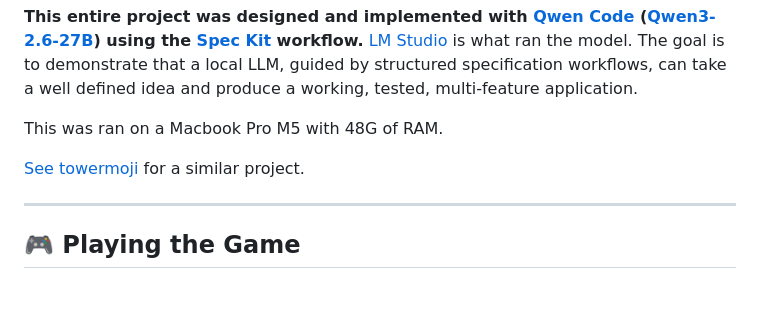
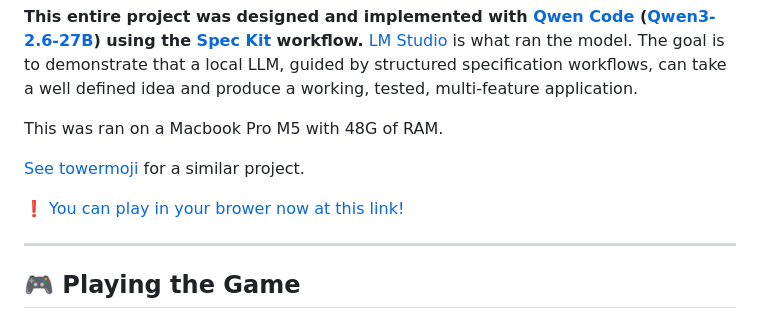
Before and after one commit to alexjyong/terramoji, a Markdown page: README.md, the part around the change. GitHub-like rendering; blank space fills up the shorter version.

Commit message:
Update README with browser play link
Added a link to play the game in the browser.

```diff
--- a/README.md
+++ b/README.md
@@ -9,6 +9,9 @@ TerraMoji is a SimEarth-inspired emoji planet simulation. Generate a random worl
 This was ran on a Macbook Pro M5 with 48G of RAM.
 
 [See towermoji](https://github.com/alexjyong/towermoji) for a similar project.
+
+
+❗ [You can play in your brower now at this link!](https://alexjyong.dev/terramoji/)
 
 ---
 
```
